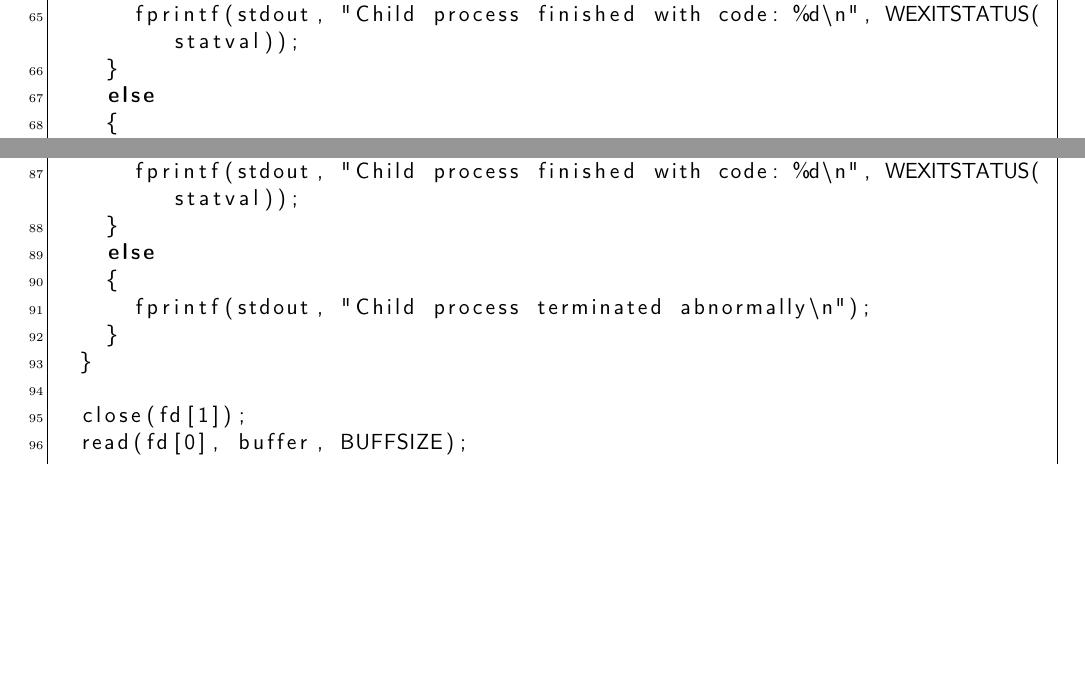
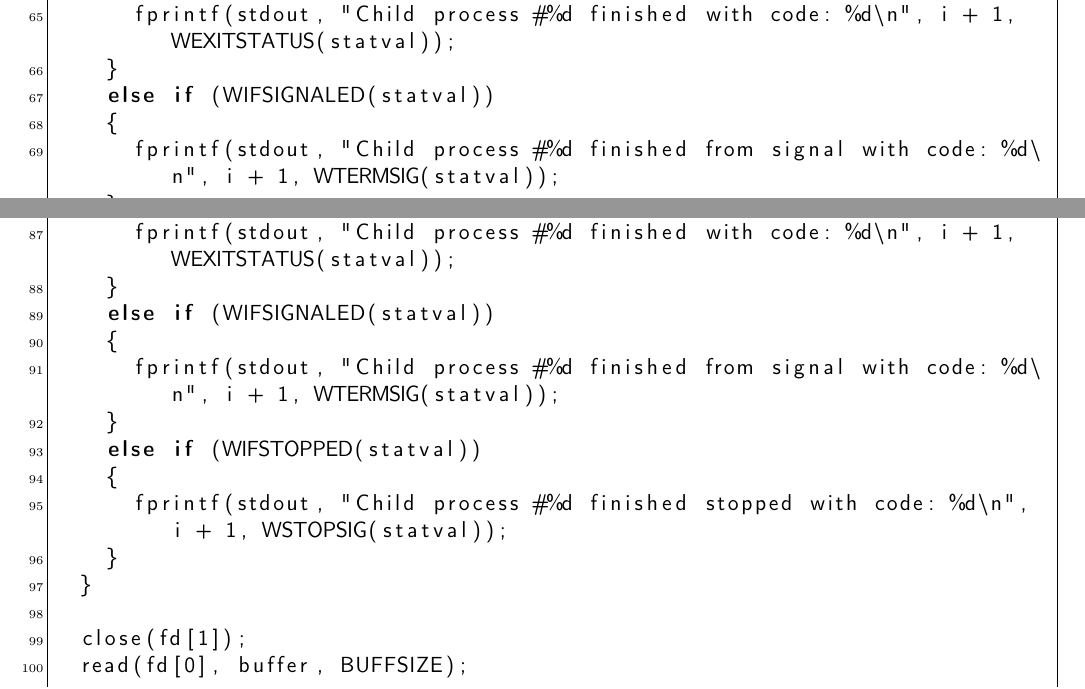
Before and after one commit to mRrvz/bmstu-os, a LaTeX document (sem_01/lab_04/report/report.tex): two parts of pages 8 and 11 of 13, joined at a grey line, cut so that both start at the same text, the shorter picture padded with empty space. Compiled offline with pdfLaTeX; a missing bibliography style is replaced by a similar one.

Commit message:
FIX: wait analysis in report

```diff
--- a/sem_01/lab_04/report/report.tex
+++ b/sem_01/lab_04/report/report.tex
@@ -396,11 +403,15 @@ int main()
 
 		if (WIFEXITED(statval))
 		{
-			fprintf(stdout, "Child process finished with code: %d\n", WEXITSTATUS(statval));
+			fprintf(stdout, "Child process #%d finished with code: %d\n", i + 1, WEXITSTATUS(statval));
 		}
-		else
+		else if (WIFSIGNALED(statval))
 		{
-			fprintf(stdout, "Child process terminated abnormally\n");
+			fprintf(stdout, "Child process #%d finished from signal with code: %d\n", i + 1, WTERMSIG(statval));
+		}
+		else if (WIFSTOPPED(statval))
+		{
+			fprintf(stdout, "Child process #%d finished stopped with code: %d\n", i + 1, WSTOPSIG(statval));
 		}
 	}
 
@@ -516,11 +527,15 @@ int main()
 
 		if (WIFEXITED(statval))
 		{
-			fprintf(stdout, "Child process finished with code: %d\n", WEXITSTATUS(statval));
+			fprintf(stdout, "Child process #%d finished with code: %d\n", i + 1, WEXITSTATUS(statval));
 		}
-		else
+		else if (WIFSIGNALED(statval))
 		{
-			fprintf(stdout, "Child process terminated abnormally\n");
+			fprintf(stdout, "Child process #%d finished from signal with code: %d\n", i + 1, WTERMSIG(statval));
+		}
+		else if (WIFSTOPPED(statval))
+		{
+			fprintf(stdout, "Child process #%d finished stopped with code: %d\n", i + 1, WSTOPSIG(statval));
 		}
 	}
 
```
Also changed, not shown: sem_01/lab_04/report/report.pdf, sem_01/lab_04/report/report.tex (23 more changed lines), 1 other file.
